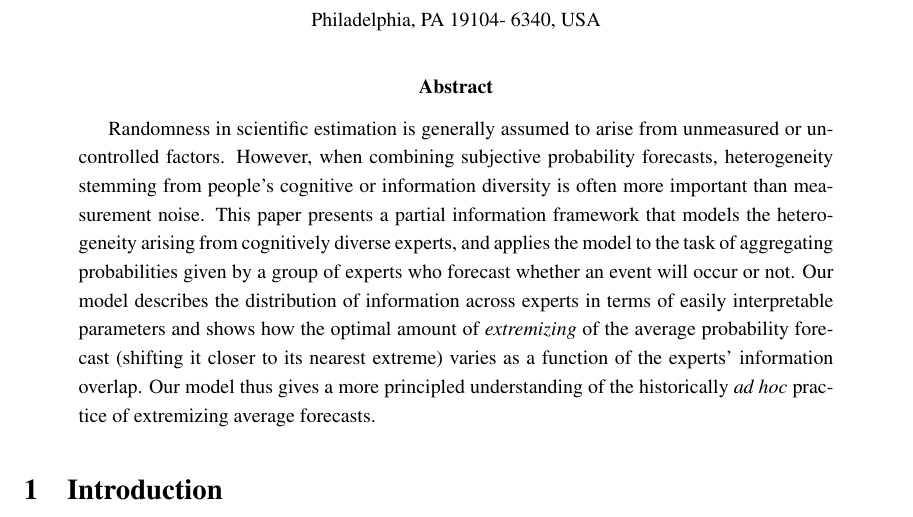
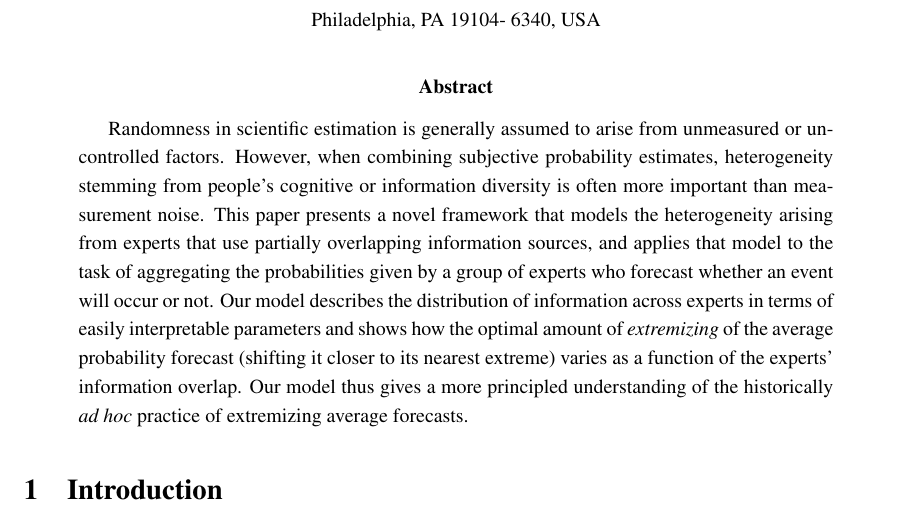
Before and after one commit to satopaa/extremization_paper, a LaTeX paper (ExtremizingPaper.tex): part of page 1 of 16, cut so that both start at the same text. Compiled offline with pdfLaTeX.

Commit message:
fine tune abstract

```diff
--- a/ExtremizingPaper.tex
+++ b/ExtremizingPaper.tex
@@ -98,12 +98,12 @@ Ville A. Satop\"a\"a, Robin Pemantle, and Lyle H. Ungar\\
 
 \begin{abstract}
 Randomness in scientific estimation is generally assumed to arise from
-unmeasured or uncontrolled factors. However, when combining subjective probability forecasts, heterogeneity
+unmeasured or uncontrolled factors. However, when combining subjective probability estimates, heterogeneity
 stemming from people's cognitive or information diversity is often
-more important than measurement noise.  This paper presents a
-partial information framework that models the heterogeneity arising
-from cognitively diverse experts, and applies the model to the task of
-aggregating probabilities given by a group of experts who forecast
+more important than measurement noise.  This paper presents a novel
+framework that models the heterogeneity arising
+from experts that use partially overlapping information sources, and applies that model to the task of
+aggregating the probabilities given by a group of experts who forecast
 whether an event will occur or not. Our model describes the
 distribution of information across experts in terms of easily
 interpretable parameters and shows how the optimal amount
```
Also changed, not shown: 2 other files.
